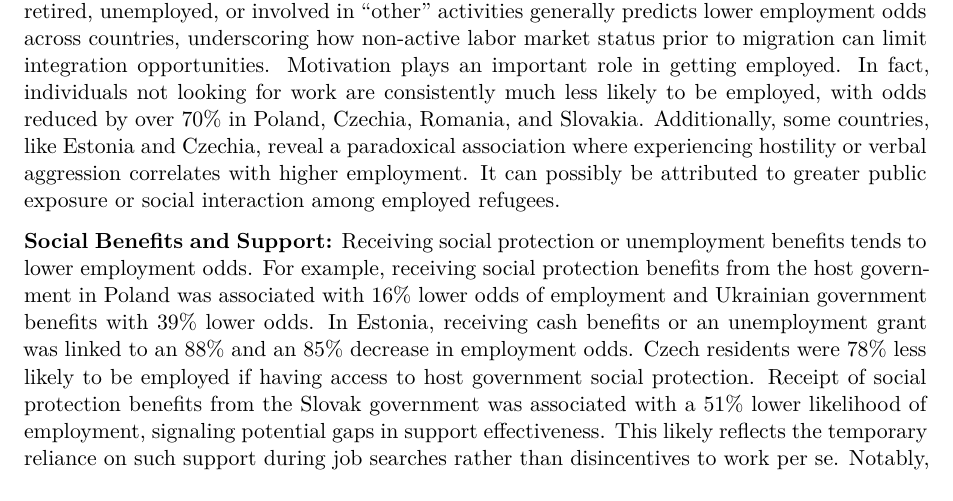
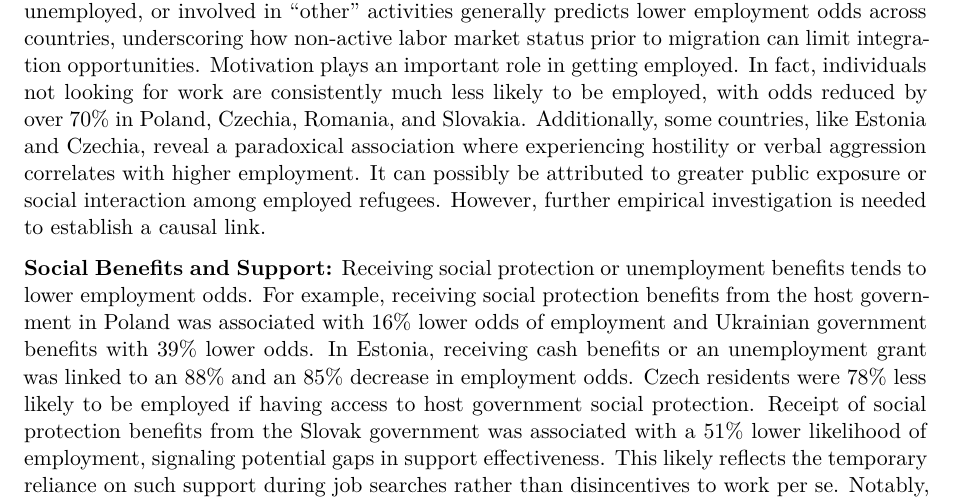
Before and after one commit to mariyakoval/ukrainian-migration, a Quarto document (SummaryArticle.qmd): part of page 4 of 8, cut so that both start at the same text. Rendered offline with R 4.5, knitr and Pandoc in place of Quarto, then LaTeX, with nearby package versions; some code elsewhere in the file could not run offline.

Commit message:
added info on hostility outcomes

```diff
--- a/SummaryArticle.qmd
+++ b/SummaryArticle.qmd
@@ -72,7 +72,7 @@ Subsequently, multiple logistic regression models were developed separately for
 
 **Age, Health, and Caregiving:** Similar to the pooled model, individual country models reveal that older refugees, particularly those aged 60 and above, face significantly lower odds of employment, with reductions ranging from around 60% in Romania to nearly 70% in Poland and Slovakia. In Estonia, Moldova, and Czechia, however, age did not appear as a significant predictor of the outcome. In Poland, Czechia, Romania and Moldova the need to take care of others has negative association with employment, as it reduces employment chances by more than half. These countries also have the highest number of people in engaged housekeeping.
 
-**Pre-Migration Activity and Behavioral Factors:** Prior activity in Ukraine was a powerful indicator of employment across all countries. For instance, those engaged in housekeeping have roughly 80% lower odds of employment with values fluctuating between 73% in Czechia to as high as 91% in Estonia, indicating the difficulty of translating domestic or informal roles into paid work abroad. Other factors, such as long-term illness or injury, emerge as significant barriers to employment, with odds reduced by over 90% in all countries except Slovakia, where they are 78% lower. Students are approximately 50% less likely to get a job in Romania and Poland, 60-70% in Moldova, Czechia, and Slovakia, and 90% in Estonia. Similarly, being retired, unemployed, or involved in “other” activities generally predicts lower employment odds across countries, underscoring how non-active labor market status prior to migration can limit integration opportunities. Motivation plays an important role in getting employed. In fact, individuals not looking for work are consistently much less likely to be employed, with odds reduced by over 70% in Poland, Czechia, Romania, and Slovakia. Additionally, some countries, like Estonia and Czechia, reveal a paradoxical association where experiencing hostility or verbal aggression correlates with higher employment. It can possibly be attributed to greater public exposure or social interaction among employed refugees.
+**Pre-Migration Activity and Behavioral Factors:** Prior activity in Ukraine was a powerful indicator of employment across all countries. For instance, those engaged in housekeeping have roughly 80% lower odds of employment with values fluctuating between 73% in Czechia to as high as 91% in Estonia, indicating the difficulty of translating domestic or informal roles into paid work abroad. Other factors, such as long-term illness or injury, emerge as significant barriers to employment, with odds reduced by over 90% in all countries except Slovakia, where they are 78% lower. Students are approximately 50% less likely to get a job in Romania and Poland, 60-70% in Moldova, Czechia, and Slovakia, and 90% in Estonia. Similarly, being retired, unemployed, or involved in “other” activities generally predicts lower employment odds across countries, underscoring how non-active labor market status prior to migration can limit integration opportunities. Motivation plays an important role in getting employed. In fact, individuals not looking for work are consistently much less likely to be employed, with odds reduced by over 70% in Poland, Czechia, Romania, and Slovakia. Additionally, some countries, like Estonia and Czechia, reveal a paradoxical association where experiencing hostility or verbal aggression correlates with higher employment. It can possibly be attributed to greater public exposure or social interaction among employed refugees. However, further empirical investigation is needed to establish a causal link.
 
 **Social Benefits and Support:** Receiving social protection or unemployment benefits tends to lower employment odds. For example, receiving social protection benefits from the host government in Poland was associated with 16% lower odds of employment and Ukrainian government benefits with 39% lower odds. In Estonia, receiving cash benefits or an unemployment grant was linked to an 88% and an 85% decrease in employment odds. Czech residents were 78% less likely to be employed if having access to host government social protection. Receipt of social protection benefits from the Slovak government was associated with a 51% lower likelihood of employment, signaling potential gaps in support effectiveness. This likely reflects the temporary reliance on such support during job searches rather than disincentives to work per se. Notably, in Romania, needing host government assistance surprisingly associates with increased employment odds, perhaps indicating effective linkage between aid and job placement in that context. Poland draws a picture where income sources like remittances are linked to lower employment odds, suggesting dependency effects.
 
```
Also changed, not shown: SummaryArticle.qmd (2 more changed lines), 1 other file.
